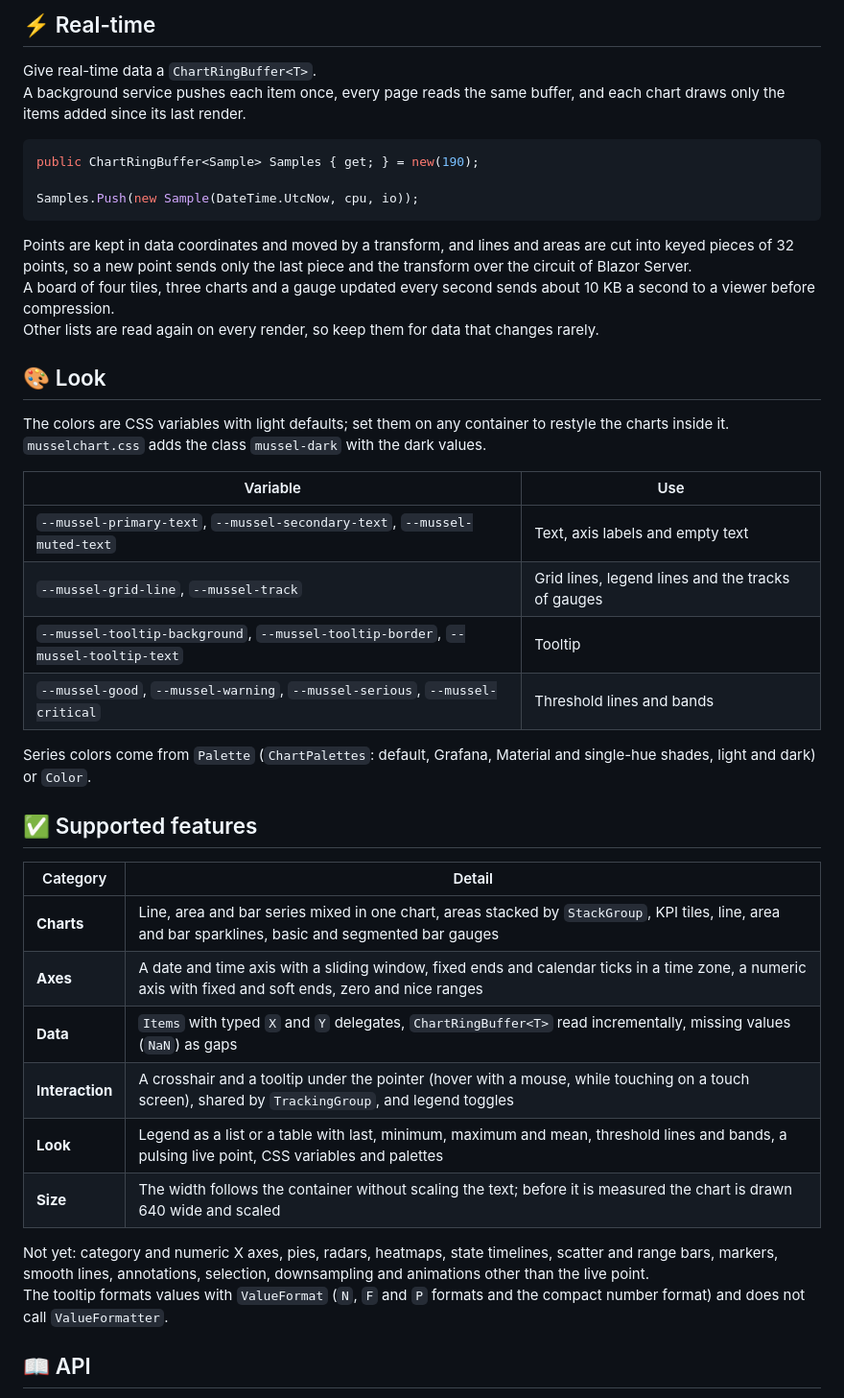
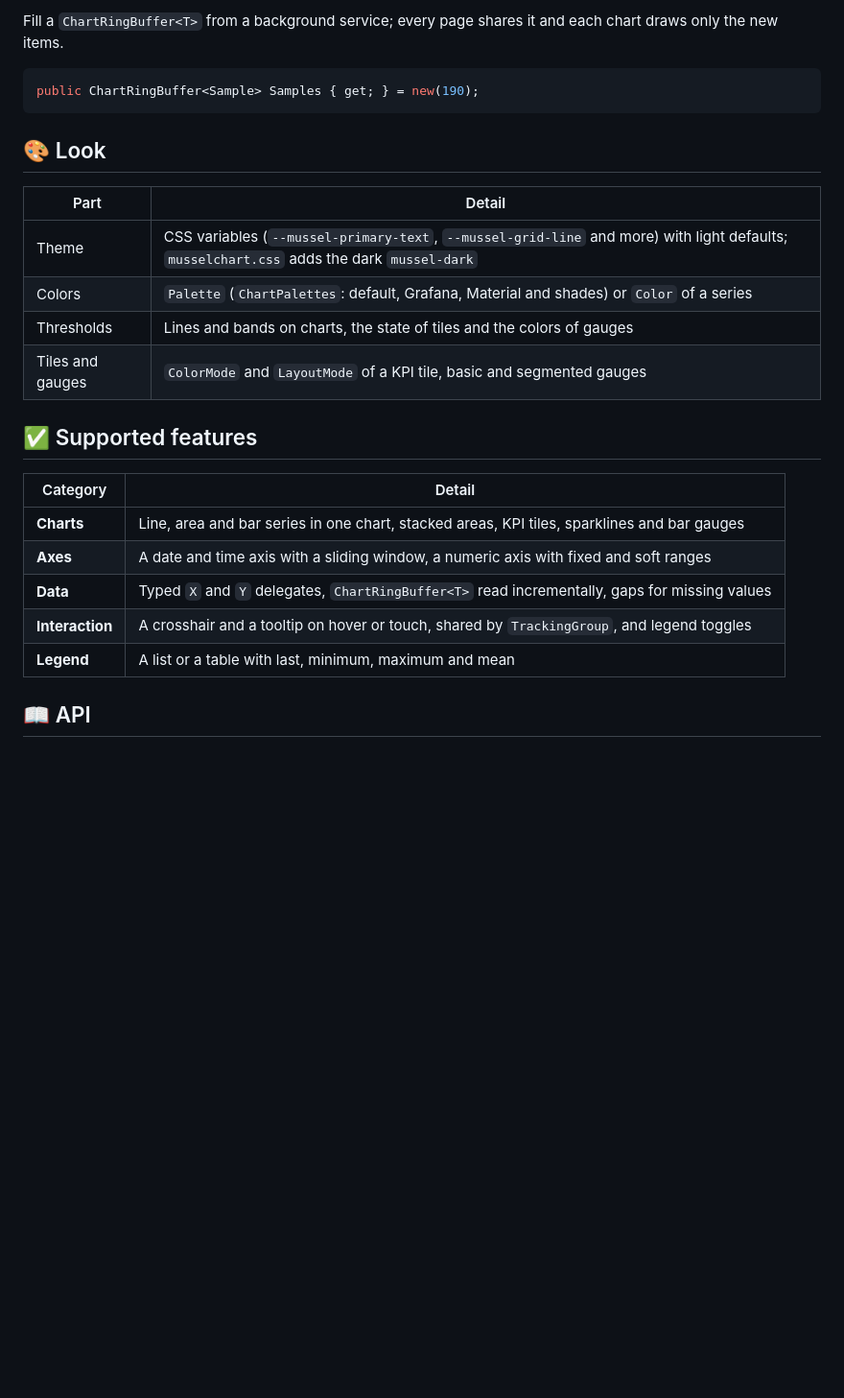
Before and after one commit to usausa/mussel-chart, a Markdown page: README.md, the part around one of its changes. Shown at 96% size. GitHub-like rendering; blank space fills up the shorter version.

````diff
--- a/README.md
+++ b/README.md
@@ -46,47 +30,29 @@ Write the axes and the series inside a chart, with typed delegates for X and Y.
 ```
 
-## ⚡ Real-time
-
-Give real-time data a `ChartRingBuffer<T>`.
-A background service pushes each item once, every page reads the same buffer, and each chart draws only the items added since its last render.
+Fill a `ChartRingBuffer<T>` from a background service; every page shares it and each chart draws only the new items.
 
 ```csharp
 public ChartRingBuffer<Sample> Samples { get; } = new(190);
-
-Samples.Push(new Sample(DateTime.UtcNow, cpu, io));
 ```
-
-Points are kept in data coordinates and moved by a transform, and lines and areas are cut into keyed pieces of 32 points, so a new point sends only the last piece and the transform over the circuit of Blazor Server.
-A board of four tiles, three charts and a gauge updated every second sends about 10 KB a second to a viewer before compression.
-Other lists are read again on every render, so keep them for data that changes rarely.
 
 ## 🎨 Look
 
-The colors are CSS variables with light defaults; set them on any container to restyle the charts inside it.
-`musselchart.css` adds the class `mussel-dark` with the dark values.
-
-| Variable | Use |
+| Part | Detail |
 |---|---|
-| `--mussel-primary-text`, `--mussel-secondary-text`, `--mussel-muted-text` | Text, axis labels and empty text |
-| `--mussel-grid-line`, `--mussel-track` | Grid lines, legend lines and the tracks of gauges |
-| `--mussel-tooltip-background`, `--mussel-tooltip-border`, `--mussel-tooltip-text` | Tooltip |
-| `--mussel-good`, `--mussel-warning`, `--mussel-serious`, `--mussel-critical` | Threshold lines and bands |
-
-Series colors come from `Palette` (`ChartPalettes`: default, Grafana, Material and single-hue shades, light and dark) or `Color`.
+| Theme | CSS variables (`--mussel-primary-text`, `--mussel-grid-line` and more) with light defaults; `musselchart.css` adds the dark `mussel-dark` |
+| Colors | `Palette` (`ChartPalettes`: default, Grafana, Material and shades) or `Color` of a series |
+| Thresholds | Lines and bands on charts, the state of tiles and the colors of gauges |
+| Tiles and gauges | `ColorMode` and `LayoutMode` of a KPI tile, basic and segmented gauges |
 
 ## ✅ Supported features
 
 | Category | Detail |
 |---|---|
-| **Charts** | Line, area and bar series mixed in one chart, areas stacked by `StackGroup`, KPI tiles, line, area and bar sparklines, basic and segmented bar gauges |
-| **Axes** | A date and time axis with a sliding window, fixed ends and calendar ticks in a time zone, a numeric axis with fixed and soft ends, zero and nice ranges |
-| **Data** | `Items` with typed `X` and `Y` delegates, `ChartRingBuffer<T>` read incrementally, missing values (`NaN`) as gaps |
-| **Interaction** | A crosshair and a tooltip under the pointer (hover with a mouse, while touching on a touch screen), shared by `TrackingGroup`, and legend toggles |
-| **Look** | Legend as a list or a table with last, minimum, maximum and mean, threshold lines and bands, a pulsing live point, CSS variables and palettes |
-| **Size** | The width follows the container without scaling the text; before it is measured the chart is drawn 640 wide and scaled |
-
-Not yet: category and numeric X axes, pies, radars, heatmaps, state timelines, scatter and range bars, markers, smooth lines, annotations, selection, downsampling and animations other than the live point.
-The tooltip formats values with `ValueFormat` (`N`, `F` and `P` formats and the compact number format) and does not call `ValueFormatter`.
+| **Charts** | Line, area and bar series in one chart, stacked areas, KPI tiles, sparklines and bar gauges |
+| **Axes** | A date and time axis with a sliding window, a numeric axis with fixed and soft ranges |
+| **Data** | Typed `X` and `Y` delegates, `ChartRingBuffer<T>` read incrementally, gaps for missing values |
+| **Interaction** | A crosshair and a tooltip on hover or touch, shared by `TrackingGroup`, and legend toggles |
+| **Legend** | A list or a table with last, minimum, maximum and mean |
 
 ## 📖 API
 
````
Also changed, not shown: other parts of README.md (+6 -59 lines), Document/API.md (added, +94 -0 lines), Document/monitor.png, 6 other files.
